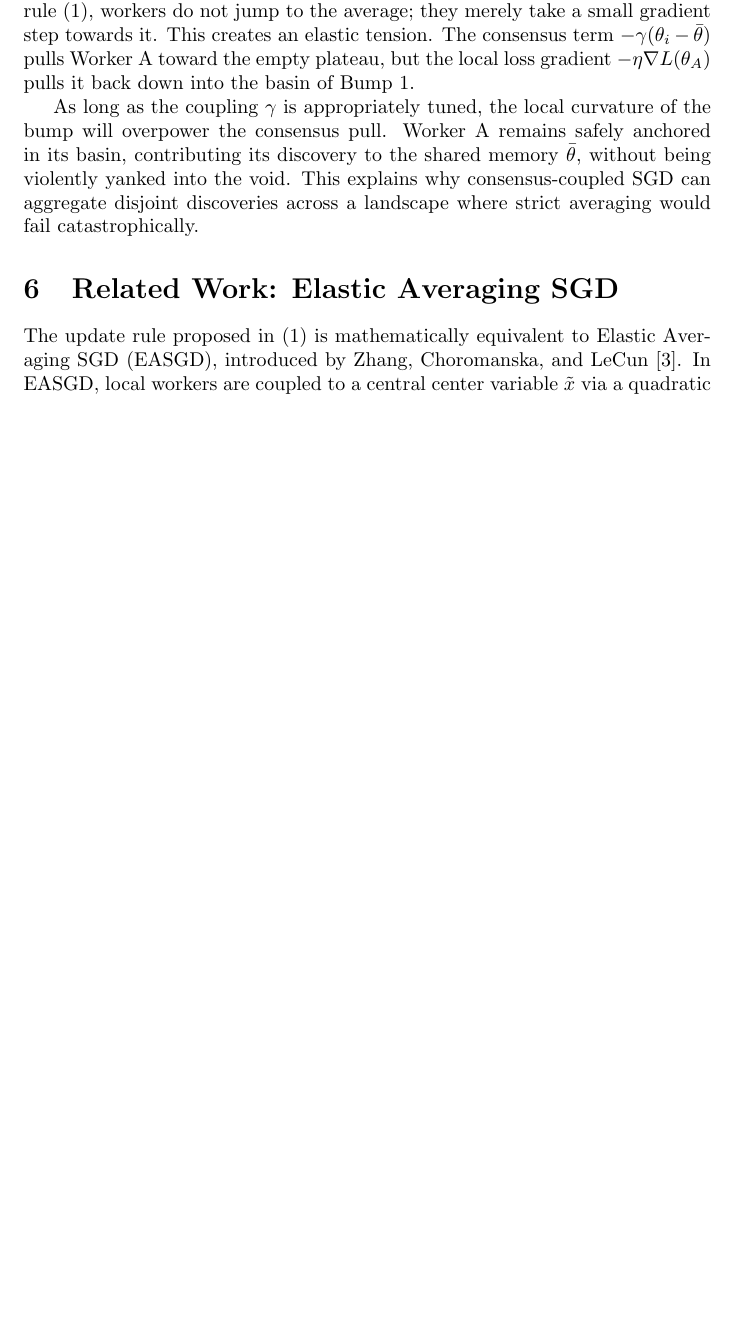
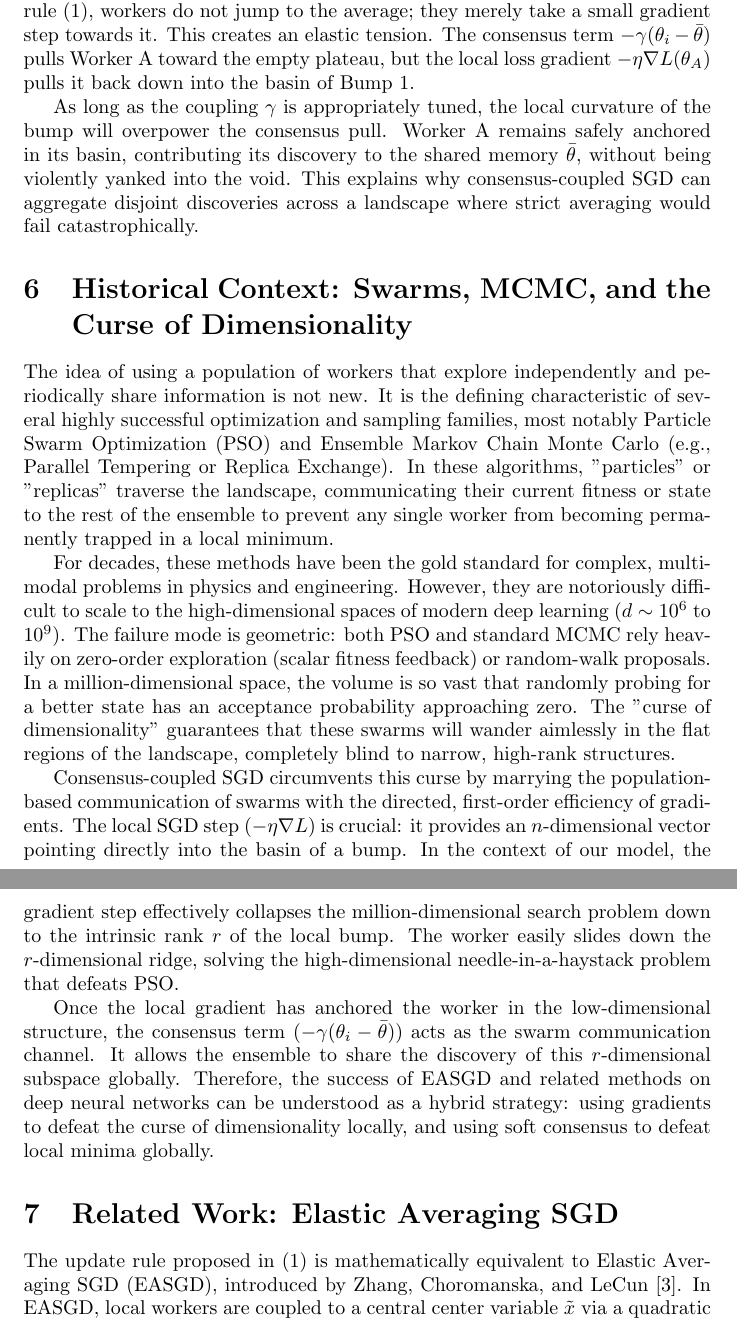
Before and after one commit to deanpfoster/research, a LaTeX document (bumps/distributed_bumps.tex): part of page 4 of 8 before the commit and two parts of pages 4 and 5 of 9 after it, the two joined at a grey line, cut so that both start at the same text, the shorter picture padded with empty space. Compiled offline with pdfLaTeX.

Commit message:
distributed_bumps: add historical context comparing to PSO and Ensemble MCMC

```diff
--- a/bumps/distributed_bumps.tex
+++ b/bumps/distributed_bumps.tex
@@ -158,6 +158,16 @@ Suppose Worker A has successfully descended into the basin of Bump 1, and Worker
 This ``averaging trap'' is why a soft consensus field is required. In our update rule~\eqref{eq:update}, workers do not jump to the average; they merely take a small gradient step towards it. This creates an elastic tension. The consensus term $-\gamma(\theta_i - \bar{\theta})$ pulls Worker A toward the empty plateau, but the local loss gradient $-\eta \nabla L(\theta_A)$ pulls it back down into the basin of Bump 1.
 
 As long as the coupling $\gamma$ is appropriately tuned, the local curvature of the bump will overpower the consensus pull. Worker A remains safely anchored in its basin, contributing its discovery to the shared memory $\bar{\theta}$, without being violently yanked into the void. This explains why consensus-coupled SGD can aggregate disjoint discoveries across a landscape where strict averaging would fail catastrophically.
+
+\section{Historical Context: Swarms, MCMC, and the Curse of Dimensionality}
+
+The idea of using a population of workers that explore independently and periodically share information is not new. It is the defining characteristic of several highly successful optimization and sampling families, most notably Particle Swarm Optimization (PSO) and Ensemble Markov Chain Monte Carlo (e.g., Parallel Tempering or Replica Exchange). In these algorithms, "particles" or "replicas" traverse the landscape, communicating their current fitness or state to the rest of the ensemble to prevent any single worker from becoming permanently trapped in a local minimum.
+
+For decades, these methods have been the gold standard for complex, multimodal problems in physics and engineering. However, they are notoriously difficult to scale to the high-dimensional spaces of modern deep learning ($d \sim 10^6$ to $10^9$). The failure mode is geometric: both PSO and standard MCMC rely heavily on zero-order exploration (scalar fitness feedback) or random-walk proposals. In a million-dimensional space, the volume is so vast that randomly probing for a better state has an acceptance probability approaching zero. The "curse of dimensionality" guarantees that these swarms will wander aimlessly in the flat regions of the landscape, completely blind to narrow, high-rank structures.
+
+Consensus-coupled SGD circumvents this curse by marrying the population-based communication of swarms with the directed, first-order efficiency of gradients. The local SGD step ($-\eta \nabla L$) is crucial: it provides an $n$-dimensional vector pointing directly into the basin of a bump. In the context of our model, the gradient step effectively collapses the million-dimensional search problem down to the intrinsic rank $r$ of the local bump. The worker easily slides down the $r$-dimensional ridge, solving the high-dimensional needle-in-a-haystack problem that defeats PSO.
+
+Once the local gradient has anchored the worker in the low-dimensional structure, the consensus term ($-\gamma(\theta_i - \bar{\theta})$) acts as the swarm communication channel. It allows the ensemble to share the discovery of this $r$-dimensional subspace globally. Therefore, the success of EASGD and related methods on deep neural networks can be understood as a hybrid strategy: using gradients to defeat the curse of dimensionality locally, and using soft consensus to defeat local minima globally.
 
 \section{Related Work: Elastic Averaging SGD}
 
```
